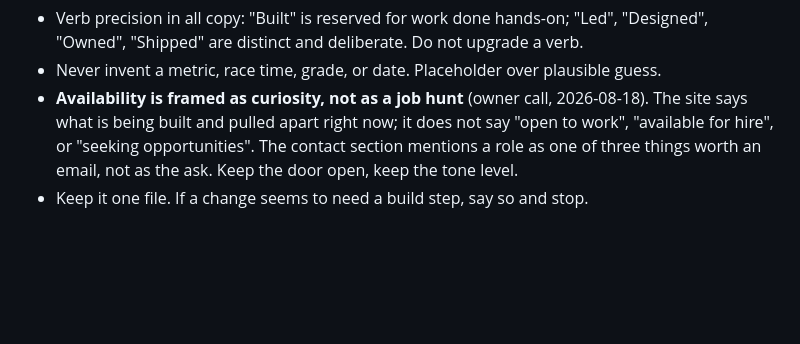
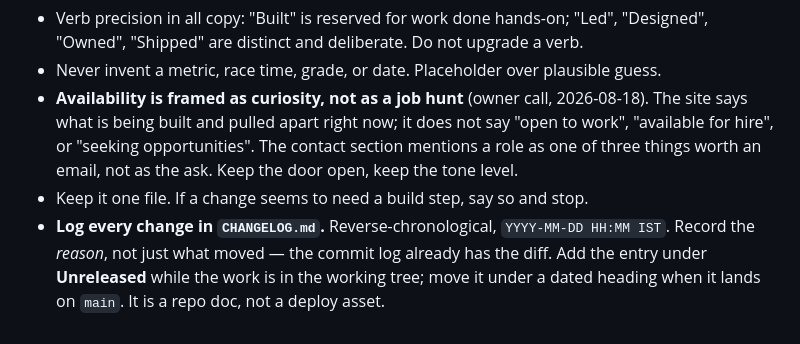
Before and after one commit to janmeetpm/janmeet.pm, a Markdown page: CLAUDE.md, the part around the change. Drawn GitHub-style; blank space fills up the shorter version.

```diff
--- a/CLAUDE.md
+++ b/CLAUDE.md
@@ -162,3 +162,7 @@ git log -1 --format='%an <%ae>'
   role as one of three things worth an email, not as the ask. Keep the door open, keep the
   tone level.
 - Keep it one file. If a change seems to need a build step, say so and stop.
+- **Log every change in `CHANGELOG.md`.** Reverse-chronological, `YYYY-MM-DD HH:MM IST`.
+  Record the *reason*, not just what moved — the commit log already has the diff. Add the
+  entry under **Unreleased** while the work is in the working tree; move it under a dated
+  heading when it lands on `main`. It is a repo doc, not a deploy asset.
```
Also changed, not shown: CHANGELOG.md (added, +101 -0 lines).
